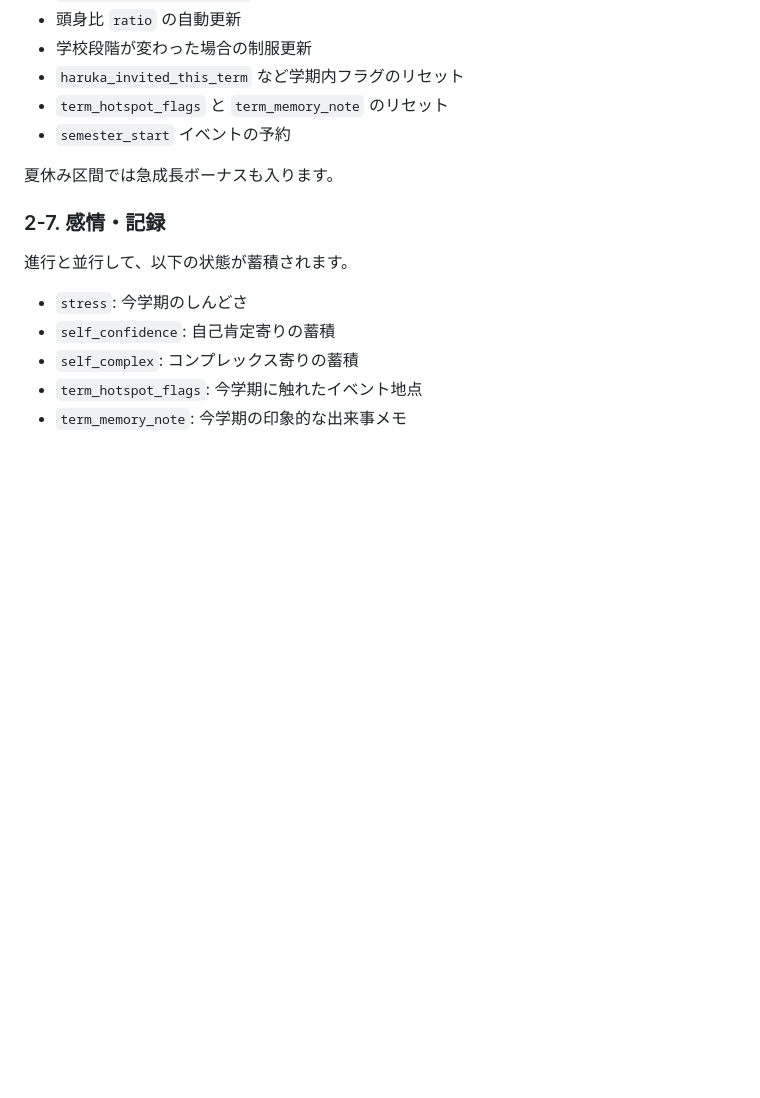
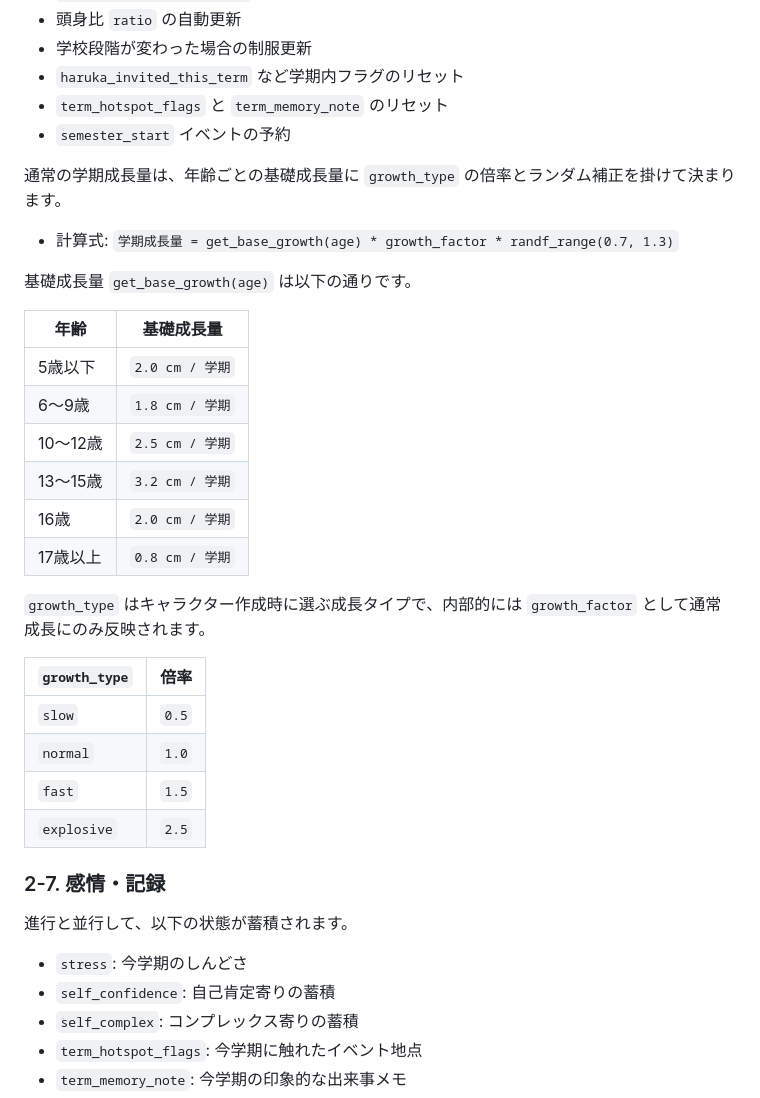
Before and after one commit to tinky44/TLS_3D, a Markdown page: specs/spec.md, the part around the change. GitHub-like rendering; blank space fills up the shorter version.

Commit message:
docs: 成長計算ロジックを仕様書に追記
Co-authored-by: chatgpt-codex-connector[bot] <199175422+chatgpt-codex-connector[bot]@users.noreply.github.com>

```diff
--- a/specs/spec.md
+++ b/specs/spec.md
@@ -84,7 +84,29 @@
 - `term_hotspot_flags` と `term_memory_note` のリセット
 - `semester_start` イベントの予約
 
-夏休み区間では急成長ボーナスも入ります。
+通常の学期成長量は、年齢ごとの基礎成長量に `growth_type` の倍率とランダム補正を掛けて決まります。
+
+- 計算式: `学期成長量 = get_base_growth(age) * growth_factor * randf_range(0.7, 1.3)`
+
+基礎成長量 `get_base_growth(age)` は以下の通りです。
+
+| 年齢 | 基礎成長量 |
+| --- | --- |
+| 5歳以下 | `2.0 cm / 学期` |
+| 6〜9歳 | `1.8 cm / 学期` |
+| 10〜12歳 | `2.5 cm / 学期` |
+| 13〜15歳 | `3.2 cm / 学期` |
+| 16歳 | `2.0 cm / 学期` |
+| 17歳以上 | `0.8 cm / 学期` |
+
+`growth_type` はキャラクター作成時に選ぶ成長タイプで、内部的には `growth_factor` として通常成長にのみ反映されます。
+
+| `growth_type` | 倍率 |
+| --- | --- |
+| `slow` | `0.5` |
+| `normal` | `1.0` |
+| `fast` | `1.5` |
+| `explosive` | `2.5` |
 
 ### 2-7. 感情・記録
 
```
